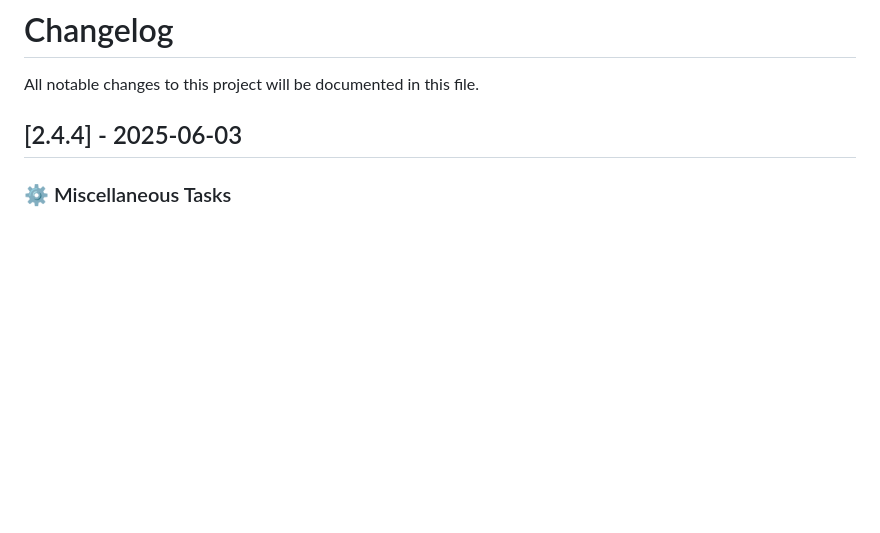
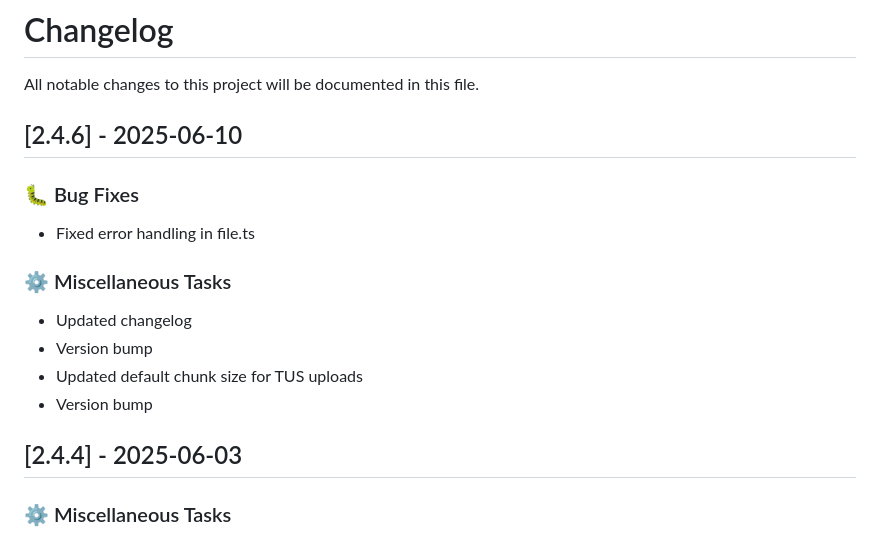
Before and after one commit to PinataCloud/pinata, a Markdown page: CHANGELOG.md, the part around the change. Rendered like a GitHub page; blank space fills up the shorter version.

Commit message:
chore: update changelog

```diff
--- a/CHANGELOG.md
+++ b/CHANGELOG.md
@@ -1,6 +1,19 @@
 # Changelog
 
 All notable changes to this project will be documented in this file.
+
+## [2.4.6] - 2025-06-10
+
+### 🐛 Bug Fixes
+
+- Fixed error handling in file.ts
+
+### ⚙️ Miscellaneous Tasks
+
+- Updated changelog
+- Version bump
+- Updated default chunk size for TUS uploads
+- Version bump
 
 ## [2.4.4] - 2025-06-03
 
```
